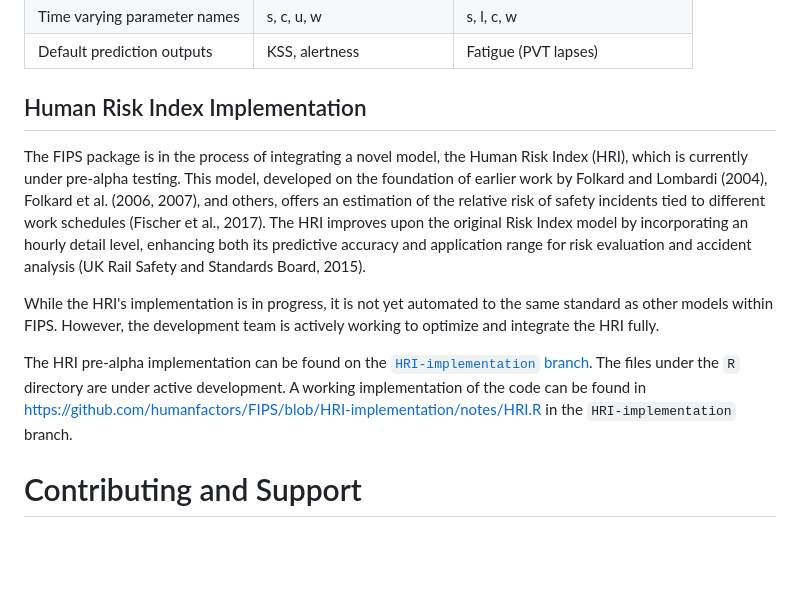
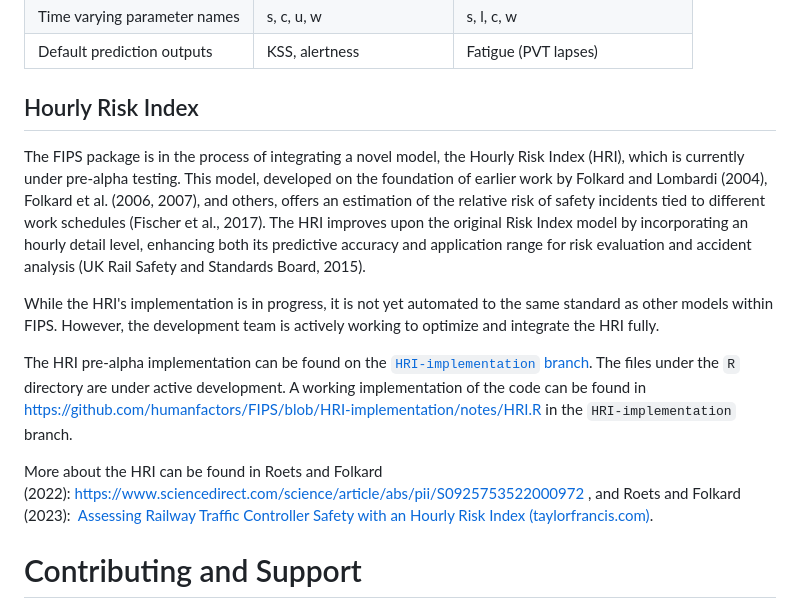
Before and after one commit to humanfactors/FIPS, a Markdown page: README.md, the part around the change. GitHub-like rendering; blank space fills up the shorter version.

```diff
--- a/README.md
+++ b/README.md
@@ -131,12 +131,15 @@ Critical functions, arguments and outputs for each model are summarised in table
 | Time varying parameter names | s, c, u, w              | s, l, c, w                   |
 | Default prediction outputs   | KSS, alertness          | Fatigue (PVT lapses)         |
 
-## Human Risk Index Implementation
-The FIPS package is in the process of integrating a novel model, the Human Risk Index (HRI), which is currently under pre-alpha testing. This model, developed on the foundation of earlier work by Folkard and Lombardi (2004), Folkard et al. (2006, 2007), and others, offers an estimation of the relative risk of safety incidents tied to different work schedules (Fischer et al., 2017). The HRI improves upon the original Risk Index model by incorporating an hourly detail level, enhancing both its predictive accuracy and application range for risk evaluation and accident analysis (UK Rail Safety and Standards Board, 2015).
+## Hourly Risk Index
+The FIPS package is in the process of integrating a novel model, the Hourly Risk Index (HRI), which is currently under pre-alpha testing. This model, developed on the foundation of earlier work by Folkard and Lombardi (2004), Folkard et al. (2006, 2007), and others, offers an estimation of the relative risk of safety incidents tied to different work schedules (Fischer et al., 2017). The HRI improves upon the original Risk Index model by incorporating an hourly detail level, enhancing both its predictive accuracy and application range for risk evaluation and accident analysis (UK Rail Safety and Standards Board, 2015).
 
 While the HRI's implementation is in progress, it is not yet automated to the same standard as other models within FIPS. However, the development team is actively working to optimize and integrate the HRI fully.
 
 The HRI pre-alpha implementation can be found on the [`HRI-implementation` branch](https://github.com/humanfactors/FIPS/blob/HRI-implementation). The files under the `R` directory are under active development. A working implementation of the code can be found in https://github.com/humanfactors/FIPS/blob/HRI-implementation/notes/HRI.R in the `HRI-implementation` branch.
+
+More about the HRI can be found in Roets and Folkard (2022): [https://www.sciencedirect.com/science/article/abs/pii/S0925753522000972](https://www.sciencedirect.com/science/article/pii/S0925753522000972) , and Roets and Folkard (2023):  [Assessing Railway Traffic Controller Safety with an Hourly Risk Index (taylorfrancis.com)](https://www.taylorfrancis.com/chapters/edit/10.1201/9781003213154-36/assessing-railway-traffic-controller-safety-hourly-risk-index-bart-roets-simon-folkard).
+
 # Contributing and Support
 
 We welcome contributions great or small from the community. It would incredibly useful to receive feedback via Github Issues for anything regarding the package, including: installation issues, bugs or unexpected behaviour, usability, feature requests or inquiries, or even something you don't understand in the tutorials about this class of models more generally. Please file a Github issue for any general support queries too.
```
